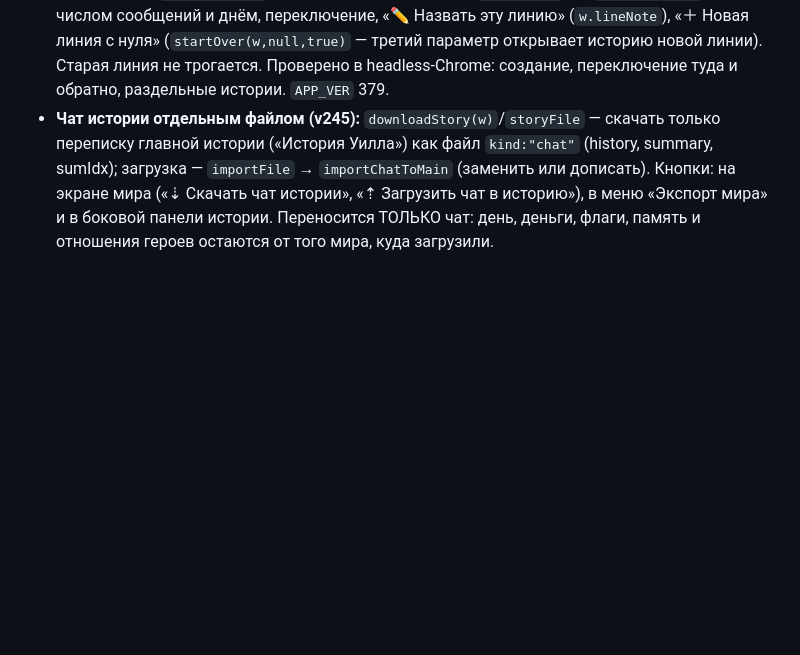
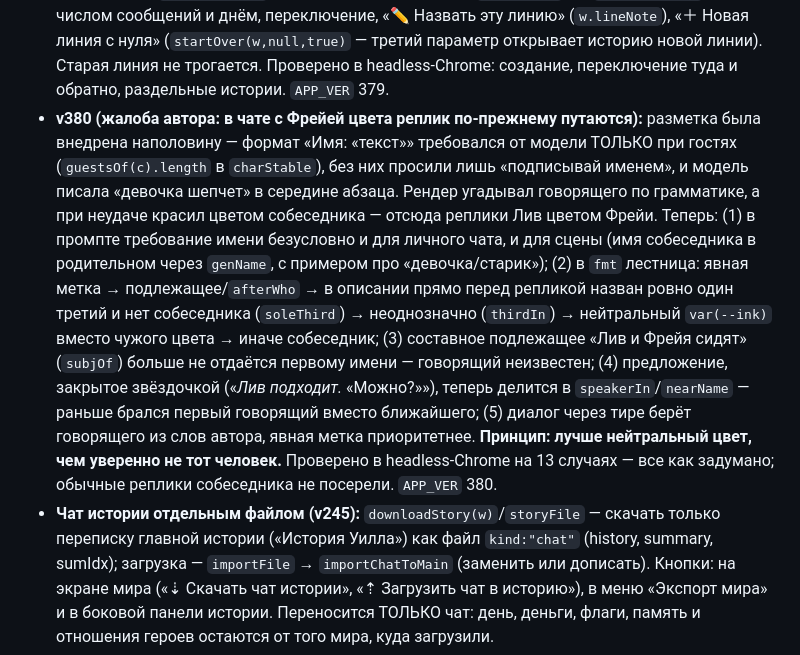
Before and after one commit to h2cooh3/zhivoy-mir, a Markdown page: CLAUDE.md, the part around the change. GitHub-like rendering; blank space fills up the shorter version.

Commit message:
v380: запись в журнале версий
Co-Authored-By: Claude Opus 5 <noreply@anthropic.com>
Claude-Session: https://claude.ai/code/session_018df8TMFwHYQzk8jvCdNBtM

```diff
--- a/CLAUDE.md
+++ b/CLAUDE.md
@@ -175,6 +175,7 @@
 - **v377 (жалоба: в чате с Фрейей реплики Лив её, Фрейиным, цветом):** цвет реплики берётся по имени рядом; когда модель пишет «девочка шепчет» без имени или реплика стоит на новой строке после *описания*, срабатывал цвет собеседника. Теперь в `fmt`: (1) описательные слова — «девочка/девчонка/малышка», «мальчик/мальчишка/парнишка», «девушка/женщина/северянка», «мужчина/старик» — считаются именем, если такой человек (ребёнок/взрослый, пол по `ttsGender`) в сообщении, среди гостей чата или участников сцены один; (2) говорящий переносится через строку, если предыдущая строка — только описание.
 - **v378 (скриншот автора: в чате с Фрейей цвета реплик перепутаны — после v377 стало хуже):** говорящий теперь — подлежащее, а не любое имя рядом. `subjOf`: имя (или «девочка/мальчишка/девушка…», если такой один) в именительном падеже в начале предложения; предложения без подлежащего («Смотрит на Уилла») продолжают прежнее; ищется по всему описанию с прошлой реплики (через строки). «X не отвечает/молчит/спит» — говорит не X. После реплики (`afterWho`): имя в именительном среди первых трёх слов после тире («— шепчет Лив»; «— шепчет в платье Фрейи» не считается). Нет подлежащего — в личном чате цвет собеседника; в сцене без собеседника — как раньше, ближайшее имя (`nearName`). Проверено на тексте со скриншота: все 5 реплик верно.
 - **v379 (просьба автора: несколько историй Уилла у одного мира, у каждой своя память):** у персонажей несколько разговоров со своей памятью уже были (`c.chats`, `ownFork`). У истории героя — нет: состояние истории лежит на уровне мира (события, дата, акты сюжета, факты героя, состояния персонажей), поэтому «новая история с новой памятью» = линия мира, то есть параллельная копия (`startOver`, имя «Мир · линия N»). Теперь в шапке истории героя кнопка 🌱 → `linesSheet(w)`: список линий этого мира (`worldLines`, по `baseWorldName`) с числом сообщений и днём, переключение, «✏️ Назвать эту линию» (`w.lineNote`), «＋ Новая линия с нуля» (`startOver(w,null,true)` — третий параметр открывает историю новой линии). Старая линия не трогается. Проверено в headless-Chrome: создание, переключение туда и обратно, раздельные истории. `APP_VER` 379.
+- **v380 (жалоба автора: в чате с Фрейей цвета реплик по-прежнему путаются):** разметка была внедрена наполовину — формат «Имя: «текст»» требовался от модели ТОЛЬКО при гостях (`guestsOf(c).length` в `charStable`), без них просили лишь «подписывай именем», и модель писала «девочка шепчет» в середине абзаца. Рендер угадывал говорящего по грамматике, а при неудаче красил цветом собеседника — отсюда реплики Лив цветом Фрейи. Теперь: (1) в промпте требование имени безусловно и для личного чата, и для сцены (имя собеседника в родительном через `genName`, с примером про «девочка/старик»); (2) в `fmt` лестница: явная метка → подлежащее/`afterWho` → в описании прямо перед репликой назван ровно один третий и нет собеседника (`soleThird`) → неоднозначно (`thirdIn`) → нейтральный `var(--ink)` вместо чужого цвета → иначе собеседник; (3) составное подлежащее «Лив и Фрейя сидят» (`subjOf`) больше не отдаётся первому имени — говорящий неизвестен; (4) предложение, закрытое звёздочкой («*Лив подходит.* «Можно?»»), теперь делится в `speakerIn`/`nearName` — раньше брался первый говорящий вместо ближайшего; (5) диалог через тире берёт говорящего из слов автора, явная метка приоритетнее. **Принцип: лучше нейтральный цвет, чем уверенно не тот человек.** Проверено в headless-Chrome на 13 случаях — все как задумано; обычные реплики собеседника не посерели. `APP_VER` 380.
 - **Чат истории отдельным файлом (v245):** `downloadStory(w)`/`storyFile` — скачать только переписку главной истории («История Уилла») как файл `kind:"chat"` (history, summary, sumIdx); загрузка — `importFile` → `importChatToMain` (заменить или дописать). Кнопки: на экране мира («⇣ Скачать чат истории», «⇡ Загрузить чат в историю»), в меню «Экспорт мира» и в боковой панели истории. Переносится ТОЛЬКО чат: день, деньги, флаги, память и отношения героев остаются от того мира, куда загрузили.
 - Карта одна, с подписями: `WORLD_MAPS` → `presets/maps/south-saltham.jpg` (читаемые русские подписи; версии без подписей и с кривыми подписями удалены в v257–v258, `tools/maplabels.py` удалён). Мир по умолчанию один (`presets/south-clean.json`); любые другие миры игроки загружают сами («Импорт») или хранят в своей синхронизации (gist).
 
```
